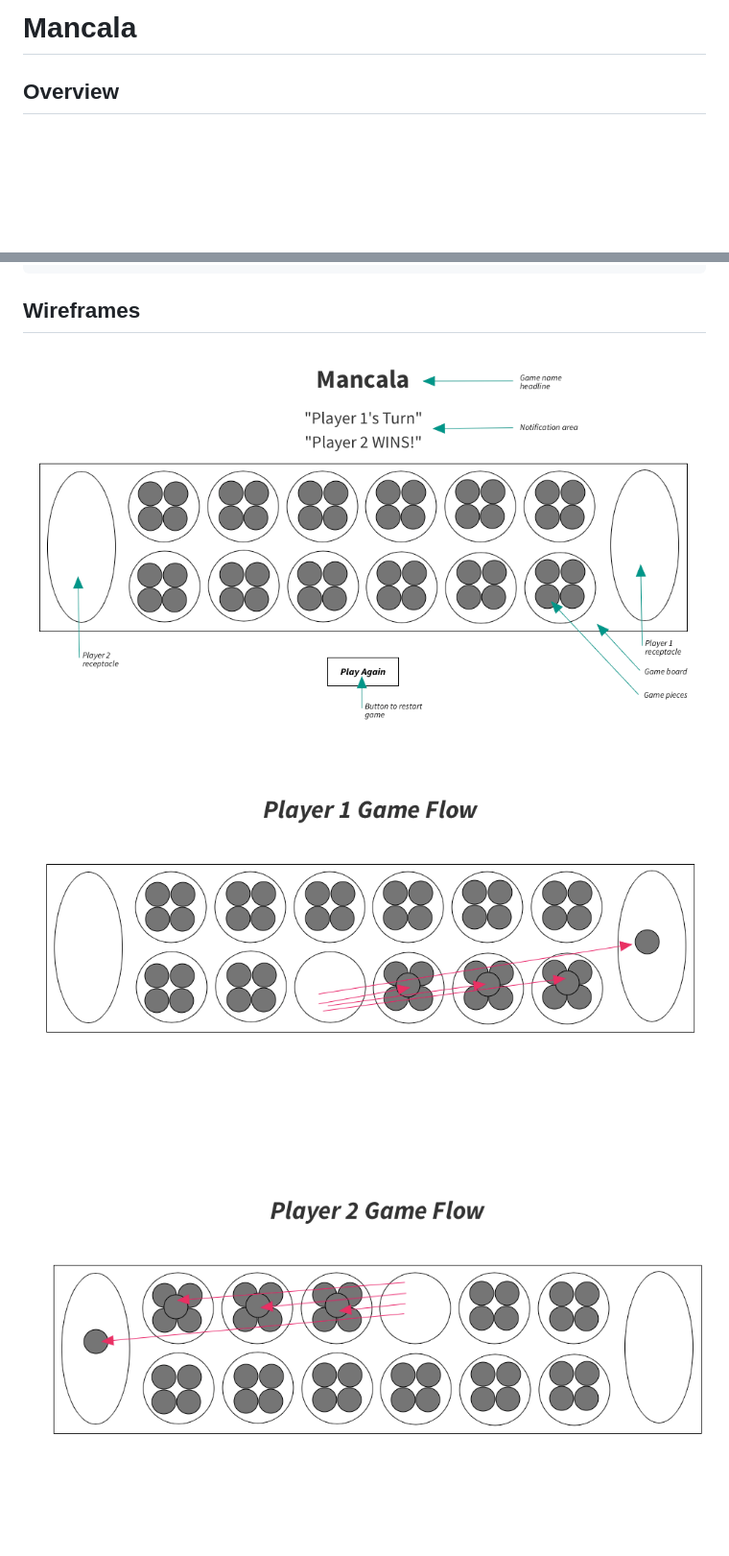
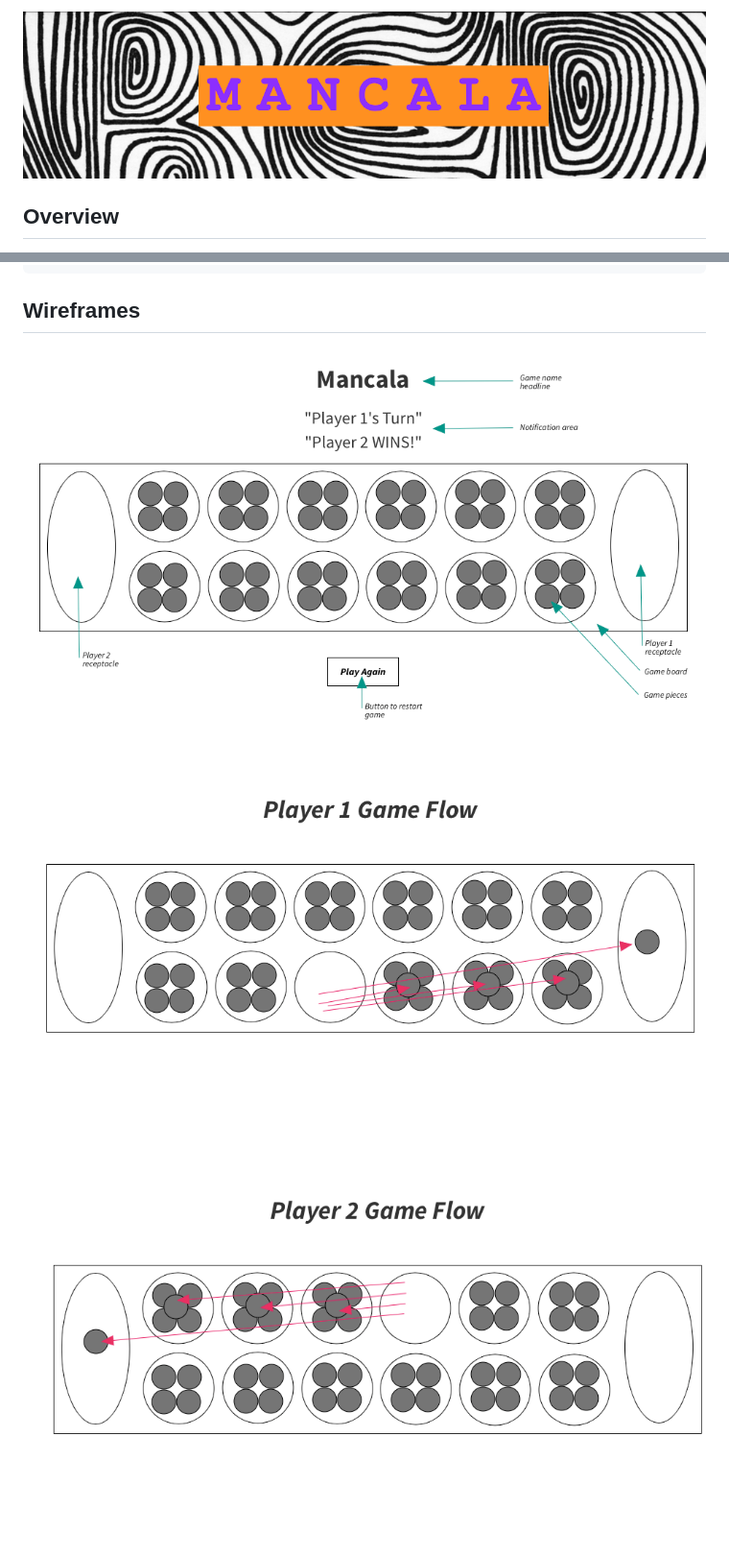
Before and after one commit to rextsears/Mancala, a Markdown page: README.md, 2 parts joined by grey strips. Shown: that part at 96% size. Rendered like a GitHub page; pictures changed too: Images/README/MANCALA.png (added); blank space fills up the shorter version.

```diff
--- a/README.md
+++ b/README.md
@@ -1,4 +1,4 @@
-# Mancala
+![MANCALA](Images/README/MANCALA.png)
 
 ## Overview
 
@@ -21,6 +21,6 @@ Mancala is a two player board game, dating back as far as Ancient Egypt, in whic
 
 ## Wireframes
 
-![Game_board](Wireframes/Game_board.png)
-![Player_1_game_flow](Wireframes/Player_1_game_flow.png)
-![Player_2_game_flow](Wireframes/Player_2_game_flow.png)
+![Game_board](Images/Wireframes/Game_board.png)
+![Player_1_game_flow](Images/Wireframes/Player_1_game_flow.png)
+![Player_2_game_flow](Images/Wireframes/Player_2_game_flow.png)
```
Also changed, not shown: Images/Wireframes/Game_board.png (renamed from Wireframes/Game_board.png), Images/Wireframes/Player_1_game_flow.png (renamed from Wireframes/Player_1_game_flow.png), Images/Wireframes/Player_2_game_flow.png (renamed from Wireframes/Player_2_game_flow.png).
